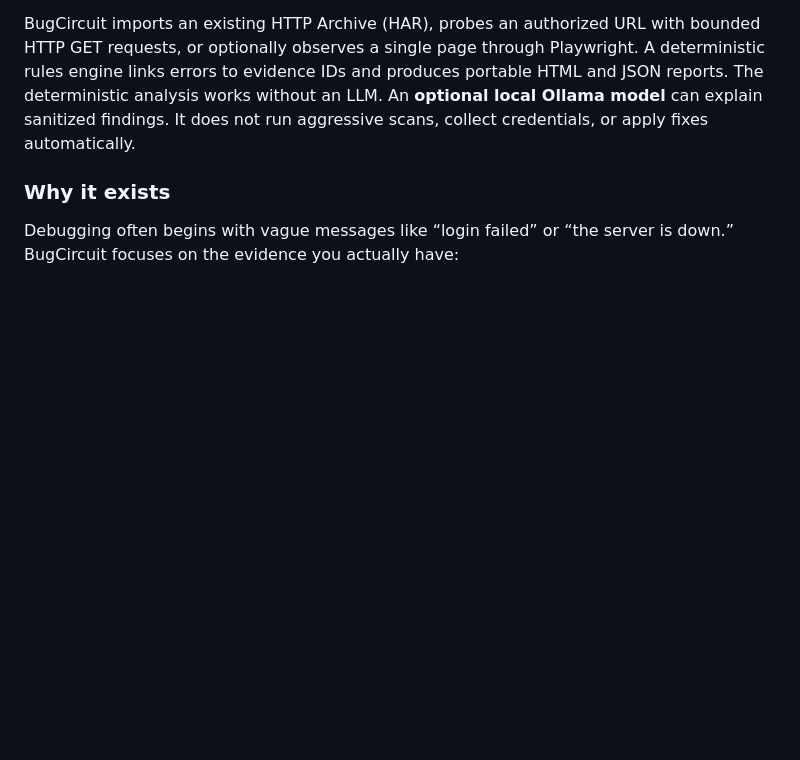
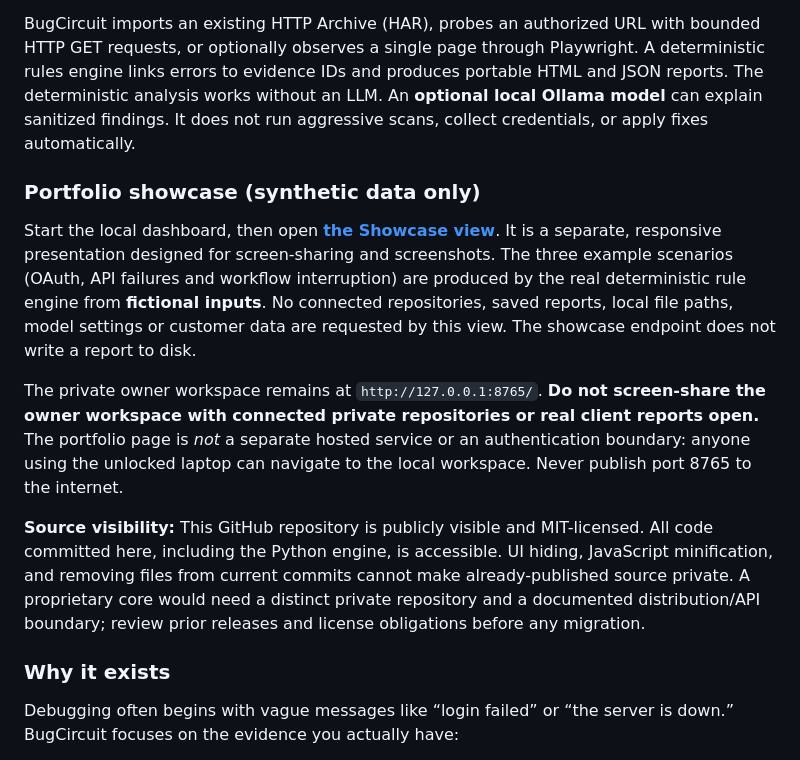
Before and after one commit to Seifalla2/BugCircuit, a Markdown page: README.md, the part around the change. Drawn GitHub-style; blank space fills up the shorter version.

Commit message:
docs(portfolio): explain synthetic showcase and public-source boundaries

```diff
--- a/README.md
+++ b/README.md
@@ -10,6 +10,14 @@
 > **Status: v0.5.2 alpha** — functioning local dashboard, CLI and report generator. Local tests pass; production browser compatibility and GitHub CI still require independent verification.
 
 BugCircuit imports an existing HTTP Archive (HAR), probes an authorized URL with bounded HTTP GET requests, or optionally observes a single page through Playwright. A deterministic rules engine links errors to evidence IDs and produces portable HTML and JSON reports. The deterministic analysis works without an LLM. An **optional local Ollama model** can explain sanitized findings. It does not run aggressive scans, collect credentials, or apply fixes automatically.
+
+### Portfolio showcase (synthetic data only)
+
+Start the local dashboard, then open **[the Showcase view](http://127.0.0.1:8765/showcase)**. It is a separate, responsive presentation designed for screen-sharing and screenshots. The three example scenarios (OAuth, API failures and workflow interruption) are produced by the real deterministic rule engine from **fictional inputs**. No connected repositories, saved reports, local file paths, model settings or customer data are requested by this view. The showcase endpoint does not write a report to disk.
+
+The private owner workspace remains at `http://127.0.0.1:8765/`. **Do not screen-share the owner workspace with connected private repositories or real client reports open.** The portfolio page is *not* a separate hosted service or an authentication boundary: anyone using the unlocked laptop can navigate to the local workspace. Never publish port 8765 to the internet.
+
+**Source visibility:** This GitHub repository is publicly visible and MIT-licensed. All code committed here, including the Python engine, is accessible. UI hiding, JavaScript minification, and removing files from current commits cannot make already-published source private. A proprietary core would need a distinct private repository and a documented distribution/API boundary; review prior releases and license obligations before any migration.
 
 ### Why it exists
 
```
